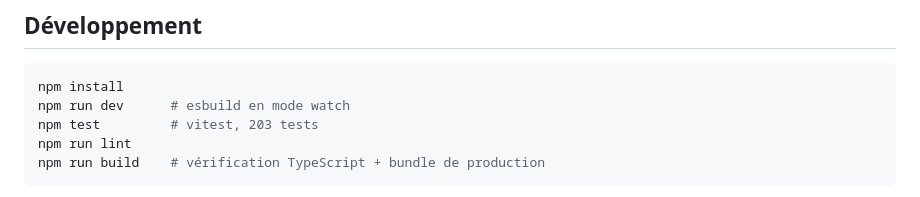
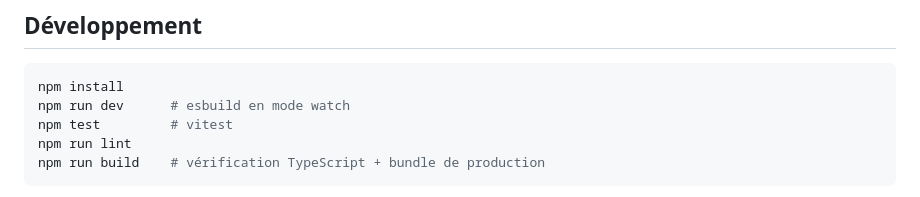
Before and after one commit to e1fueg0/kitchen-forge, a Markdown page: README.fr.md, the part around the change. GitHub-like rendering.

Commit message:
docs: drop test count from READMEs
Keep the development instructions focused on the command; the count goes stale with every test change.

````diff
--- a/README.fr.md
+++ b/README.fr.md
@@ -314,7 +314,7 @@ Téléchargez `main.js`, `manifest.json` et `styles.css` depuis la [dernière ve
 ```sh
 npm install
 npm run dev      # esbuild en mode watch
-npm test         # vitest, 203 tests
+npm test         # vitest
 npm run lint
 npm run build    # vérification TypeScript + bundle de production
 ```
````
Also changed, not shown: README.md (+1 -1 lines).
